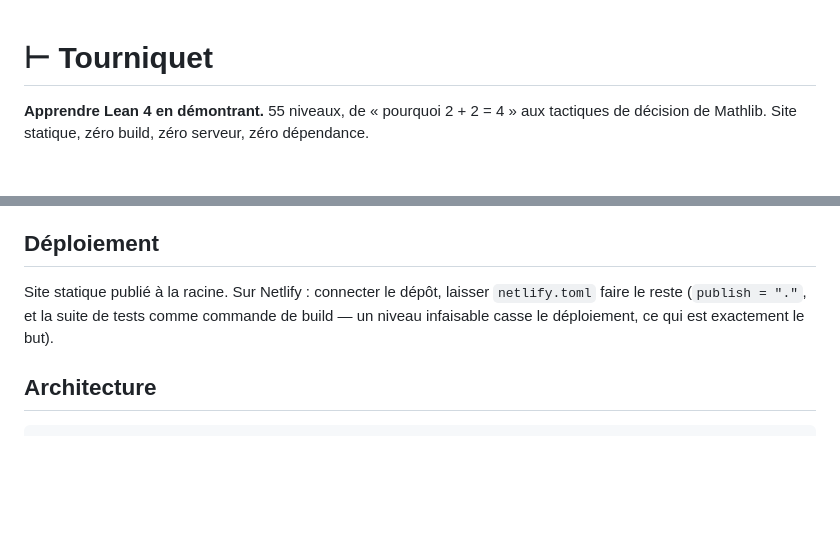
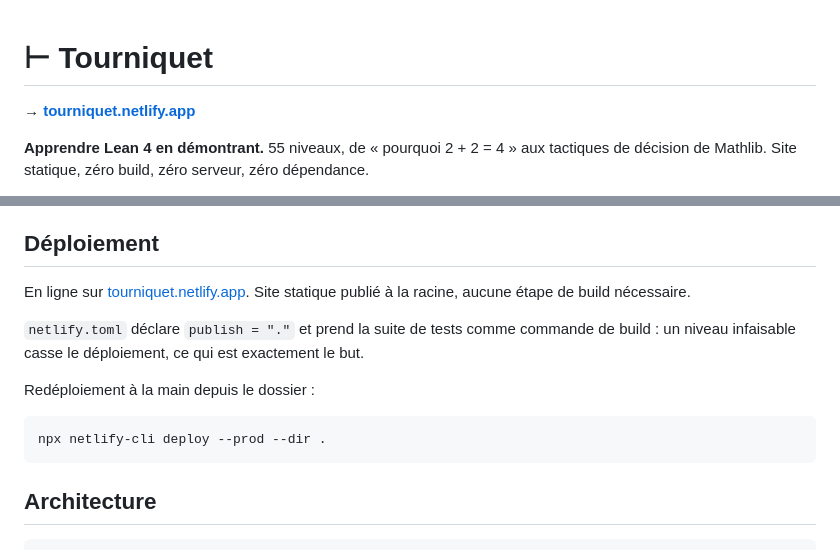
Before and after one commit to alexvdc/tourniquet, a Markdown page: README.md, 2 parts joined by grey strips. GitHub-like rendering; blank space fills up the shorter version.

Commit message:
En ligne sur tourniquet.netlify.app
Co-Authored-By: Claude Opus 5 (1M context) <noreply@anthropic.com>

````diff
--- a/README.md
+++ b/README.md
@@ -1,4 +1,6 @@
 # ⊢ Tourniquet
+
+**→ [tourniquet.netlify.app](https://tourniquet.netlify.app)**
 
 **Apprendre Lean 4 en démontrant.** 55 niveaux, de « pourquoi 2 + 2 = 4 » aux tactiques
 de décision de Mathlib. Site statique, zéro build, zéro serveur, zéro dépendance.
@@ -39,9 +41,17 @@ tests utilisent `node:test`. Node 18+ suffit.
 
 ## Déploiement
 
-Site statique publié à la racine. Sur Netlify : connecter le dépôt, laisser
-`netlify.toml` faire le reste (`publish = "."`, et la suite de tests comme commande de
-build — un niveau infaisable casse le déploiement, ce qui est exactement le but).
+En ligne sur [tourniquet.netlify.app](https://tourniquet.netlify.app). Site statique
+publié à la racine, aucune étape de build nécessaire.
+
+`netlify.toml` déclare `publish = "."` et prend la suite de tests comme commande de
+build : un niveau infaisable casse le déploiement, ce qui est exactement le but.
+
+Redéploiement à la main depuis le dossier :
+
+```bash
+npx netlify-cli deploy --prod --dir .
+```
 
 ## Architecture
 
````
